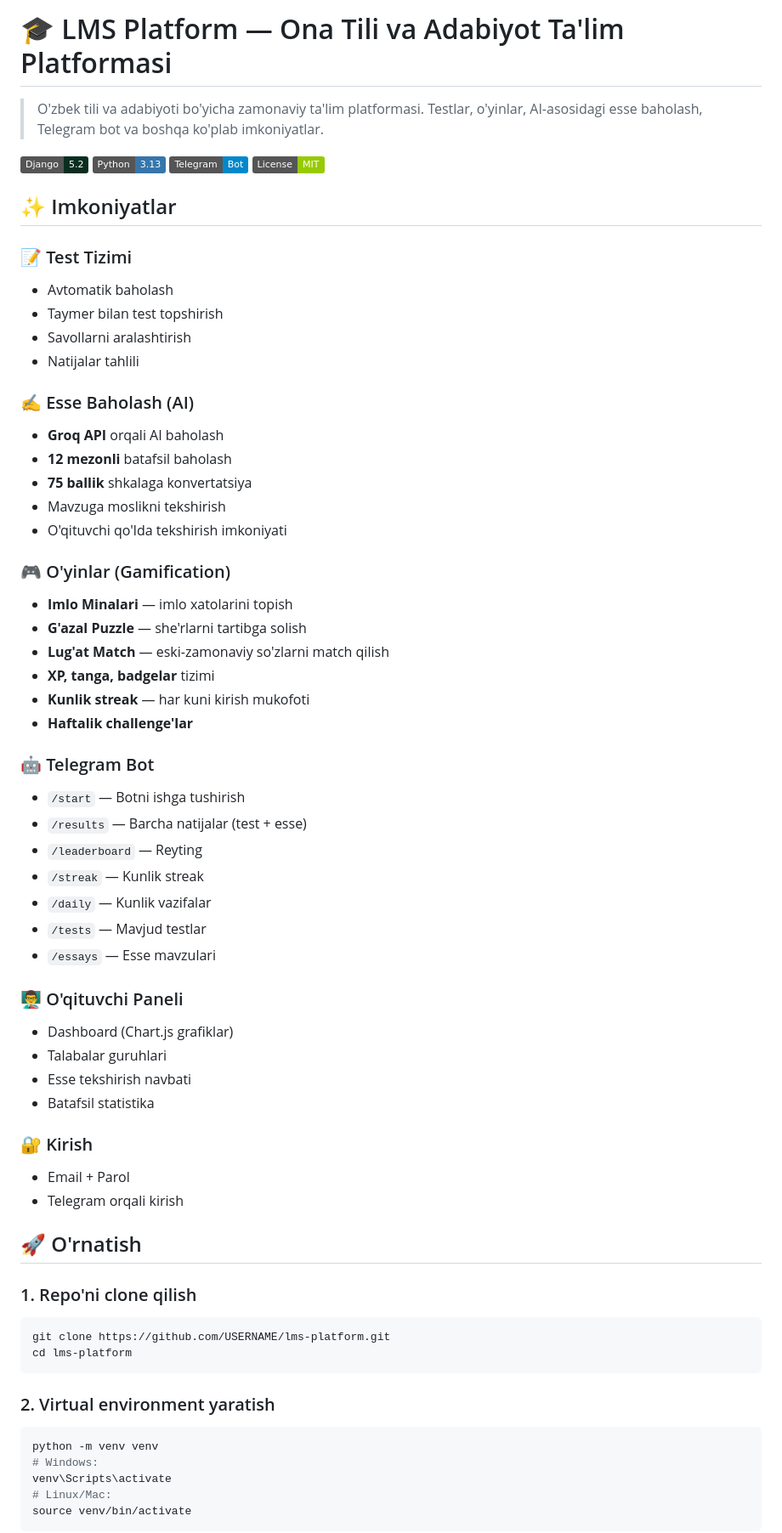
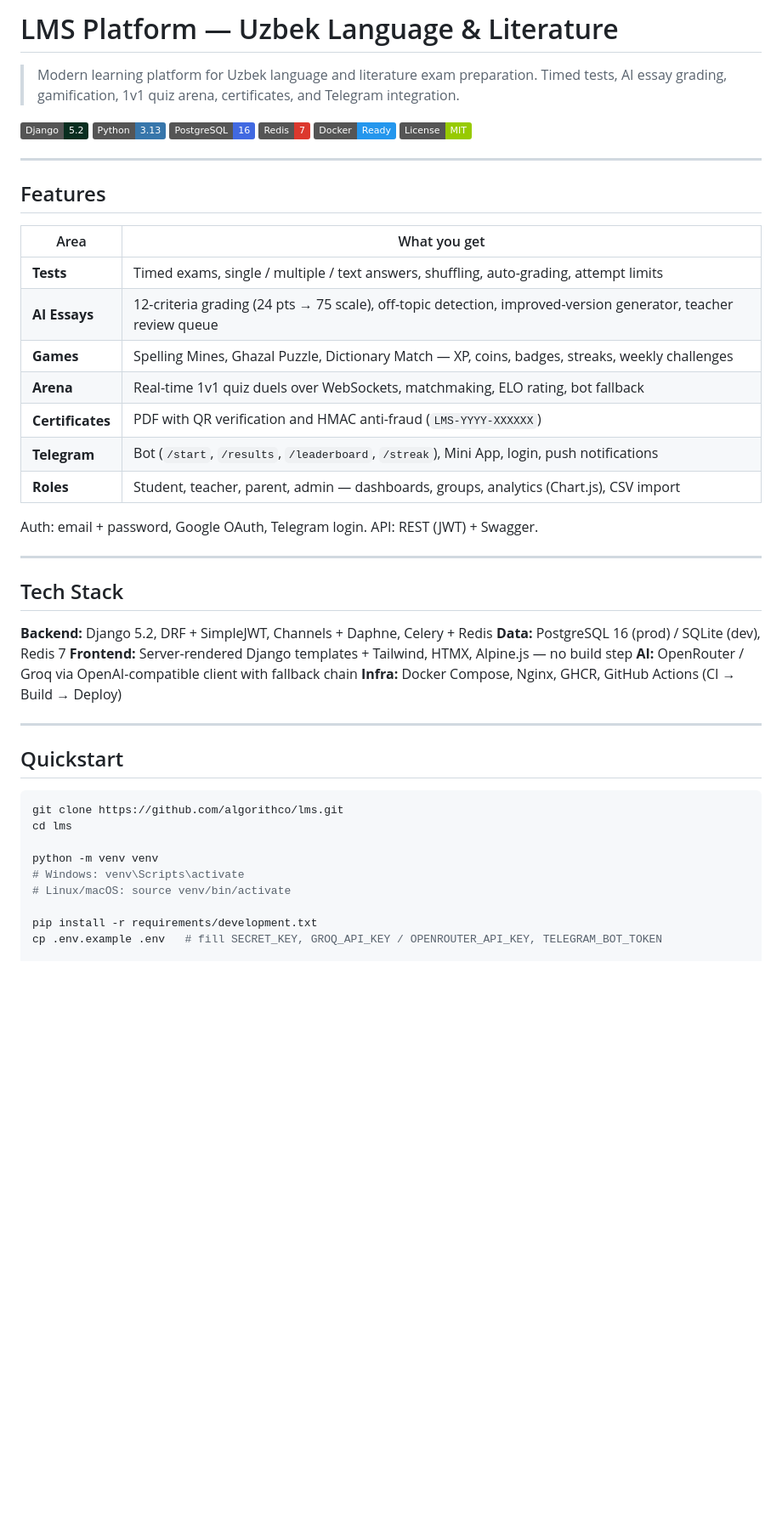
Before and after one commit to algorithco/lms, a Markdown page: README.md, the part around one of its changes. Shown at 85% size. Drawn GitHub-style; badges without logos; blank space fills up the shorter version.

Commit message:
docs: rewrite README in English, professional concise version

````diff
--- a/README.md
+++ b/README.md
@@ -1,70 +1,52 @@
-# 🎓 LMS Platform — Ona Tili va Adabiyot Ta'lim Platformasi
+# LMS Platform — Uzbek Language & Literature
 
-> O'zbek tili va adabiyoti bo'yicha zamonaviy ta'lim platformasi. Testlar, o'yinlar, AI-asosidagi esse baholash, Telegram bot va boshqa ko'plab imkoniyatlar.
+> Modern learning platform for Uzbek language and literature exam preparation. Timed tests, AI essay grading, gamification, 1v1 quiz arena, certificates, and Telegram integration.
 
-![Django](https://img.shields.io/badge/Django-5.2-092E20?style=flat&logo=django)
-![Python](https://img.shields.io/badge/Python-3.13-3776AB?style=flat&logo=python)
-![Telegram](https://img.shields.io/badge/Telegram-Bot-0088cc?style=flat&logo=telegram)
-![License](https://img.shields.io/badge/License-MIT-green)
+[![Django](https://img.shields.io/badge/Django-5.2-092E20?style=flat&logo=django)](https://www.djangoproject.com/)
+[![Python](https://img.shields.io/badge/Python-3.13-3776AB?style=flat&logo=python)](https://www.python.org/)
+[![PostgreSQL](https://img.shields.io/badge/PostgreSQL-16-4169E1?style=flat&logo=postgresql&logoColor=white)](https://www.postgresql.org/)
+[![Redis](https://img.shields.io/badge/Redis-7-DC382D?style=flat&logo=redis&logoColor=white)](https://redis.io/)
+[![Docker](https://img.shields.io/badge/Docker-Ready-2496ED?style=flat&logo=docker&logoColor=white)](https://www.docker.com/)
+[![License](https://img.shields.io/badge/License-MIT-green)](./LICENSE)
 
-## ✨ Imkoniyatlar
+---
 
-### 📝 Test Tizimi
-- Avtomatik baholash
-- Taymer bilan test topshirish
-- Savollarni aralashtirish
-- Natijalar tahlili
+## Features
 
-### ✍️ Esse Baholash (AI)
-- **Groq API** orqali AI baholash
-- **12 mezonli** batafsil baholash
-- **75 ballik** shkalaga konvertatsiya
-- Mavzuga moslikni tekshirish
-- O'qituvchi qo'lda tekshirish imkoniyati
+| Area | What you get |
+| ---- | ------------ |
+| **Tests** | Timed exams, single / multiple / text answers, shuffling, auto-grading, attempt limits |
+| **AI Essays** | 12-criteria grading (24 pts → 75 scale), off-topic detection, improved-version generator, teacher review queue |
+| **Games** | Spelling Mines, Ghazal Puzzle, Dictionary Match — XP, coins, badges, streaks, weekly challenges |
+| **Arena** | Real-time 1v1 quiz duels over WebSockets, matchmaking, ELO rating, bot fallback |
+| **Certificates** | PDF with QR verification and HMAC anti-fraud (`LMS-YYYY-XXXXXX`) |
+| **Telegram** | Bot (`/start`, `/results`, `/leaderboard`, `/streak`), Mini App, login, push notifications |
+| **Roles** | Student, teacher, parent, admin — dashboards, groups, analytics (Chart.js), CSV import |
 
-### 🎮 O'yinlar (Gamification)
-- **Imlo Minalari** — imlo xatolarini topish
-- **G'azal Puzzle** — she'rlarni tartibga solish
-- **Lug'at Match** — eski-zamonaviy so'zlarni match qilish
-- **XP, tanga, badgelar** tizimi
-- **Kunlik streak** — har kuni kirish mukofoti
-- **Haftalik challenge'lar**
+Auth: email + password, Google OAuth, Telegram login. API: REST (JWT) + Swagger.
 
-### 🤖 Telegram Bot
-- `/start` — Botni ishga tushirish
-- `/results` — Barcha natijalar (test + esse)
-- `/leaderboard` — Reyting
-- `/streak` — Kunlik streak
-- `/daily` — Kunlik vazifalar
-- `/tests` — Mavjud testlar
-- `/essays` — Esse mavzulari
+---
 
-### 👨‍🏫 O'qituvchi Paneli
-- Dashboard (Chart.js grafiklar)
-- Talabalar guruhlari
-- Esse tekshirish navbati
-- Batafsil statistika
+## Tech Stack
 
-### 🔐 Kirish
-- Email + Parol
-- Telegram orqali kirish
+**Backend:** Django 5.2, DRF + SimpleJWT, Channels + Daphne, Celery + Redis
+**Data:** PostgreSQL 16 (prod) / SQLite (dev), Redis 7
+**Frontend:** Server-rendered Django templates + Tailwind, HTMX, Alpine.js — no build step
+**AI:** OpenRouter / Groq via OpenAI-compatible client with fallback chain
+**Infra:** Docker Compose, Nginx, GHCR, GitHub Actions (CI → Build → Deploy)
 
-## 🚀 O'rnatish
+---
 
-### 1. Repo'ni clone qilish
+## Quickstart
 
 ```bash
-git clone https://github.com/USERNAME/lms-platform.git
-cd lms-platform
-```
+git clone https://github.com/algorithco/lms.git
+cd lms
 
-### 2. Virtual environment yaratish
+python -m venv venv
+# Windows: venv\Scripts\activate
+# Linux/macOS: source venv/bin/activate
 
-```bash
-python -m venv venv
-# Windows:
-venv\Scripts\activate
-# Linux/Mac:
-source venv/bin/activate
-```
+pip install -r requirements/development.txt
+cp .env.example .env   # fill SECRET_KEY, GROQ_API_KEY / OPENROUTER_API_KEY, TELEGRAM_BOT_TOKEN
 
````
Also changed, not shown: other parts of README.md (+73 -109 lines).
